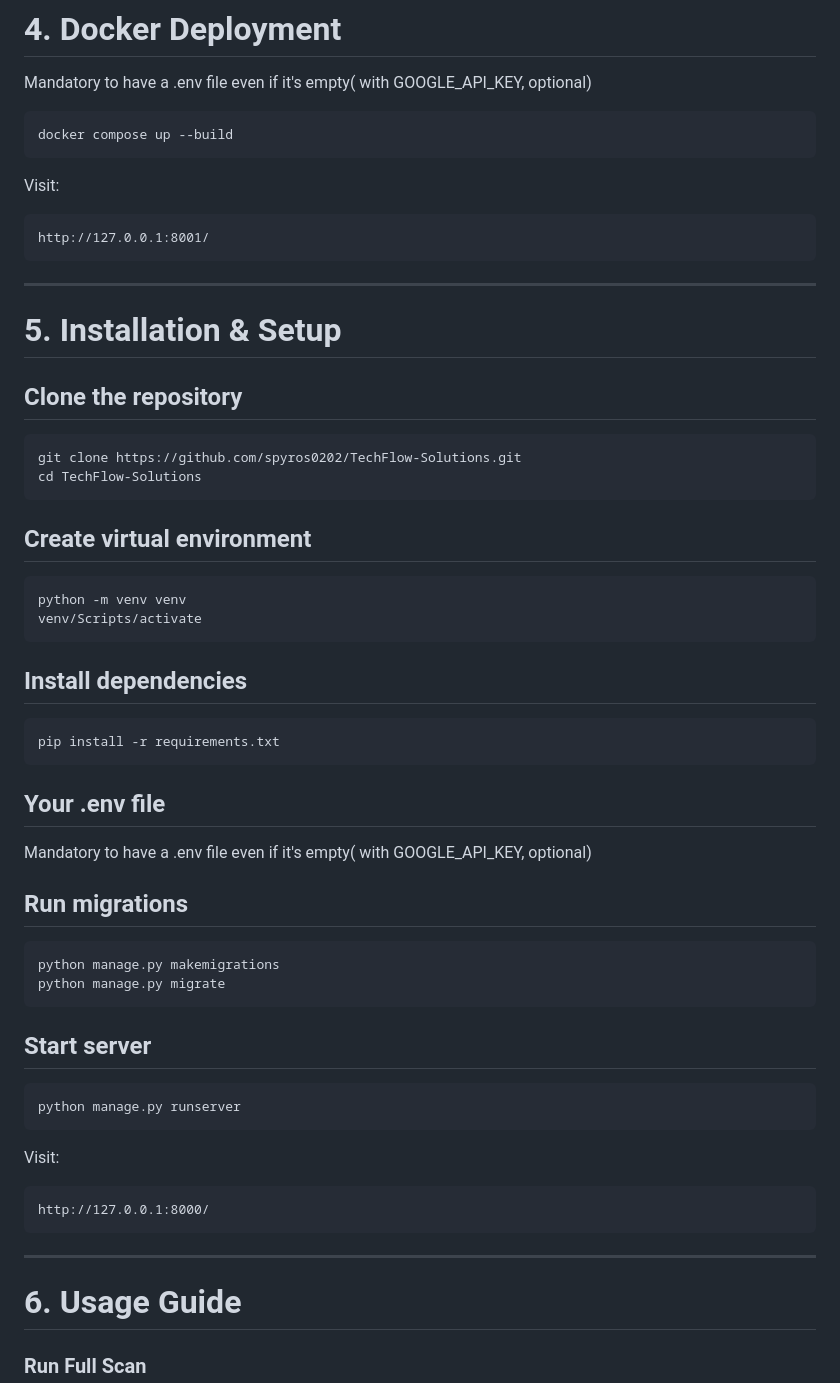
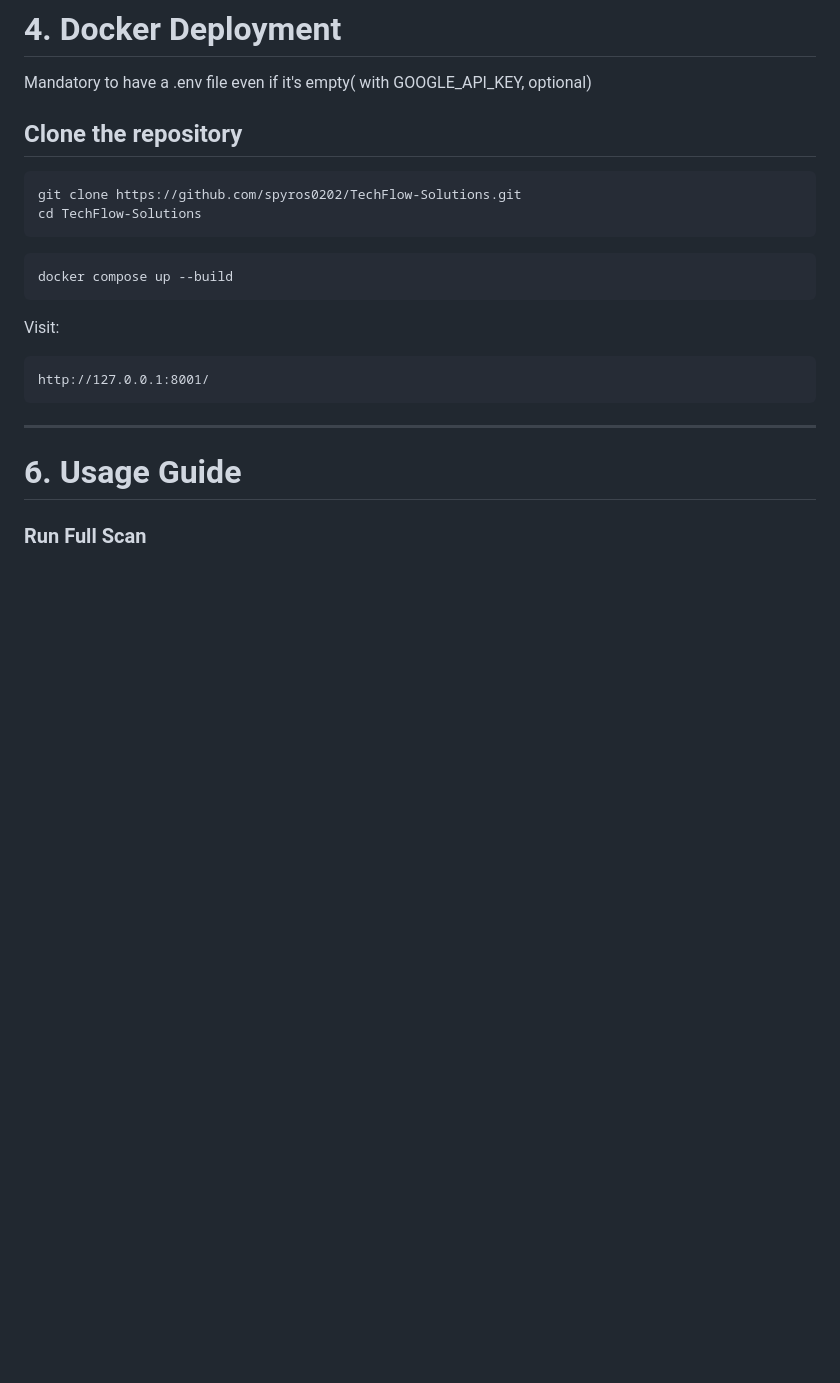
Before and after one commit to spyros0202/TechFlow-Solutions, a Markdown page: README.md, the part around the change. Drawn GitHub-style; blank space fills up the shorter version.

````diff
--- a/README.md
+++ b/README.md
@@ -128,7 +128,12 @@ automation_project/
 # **4. Docker Deployment**
 
 Mandatory to have a .env file even if it's empty( with GOOGLE_API_KEY, optional)
+## **Clone the repository**
 
+```
+git clone https://github.com/spyros0202/TechFlow-Solutions.git
+cd TechFlow-Solutions
+```
 ```
 docker compose up --build
 ```
@@ -136,53 +141,6 @@ Visit:
 
 ```
 http://127.0.0.1:8001/
-```
-
----
-
-# **5. Installation & Setup**
-
-## **Clone the repository**
-
-```
-git clone https://github.com/spyros0202/TechFlow-Solutions.git
-cd TechFlow-Solutions
-```
-
-## **Create virtual environment**
-
-```
-python -m venv venv
-venv/Scripts/activate
-```
-
-## **Install dependencies**
-
-```
-pip install -r requirements.txt
-```
-## **Your .env file**
-
-Mandatory to have a .env file even if it's empty( with GOOGLE_API_KEY, optional)
-
-
-## **Run migrations**
-
-```
-python manage.py makemigrations
-python manage.py migrate
-```
-
-## **Start server**
-
-```
-python manage.py runserver
-```
-
-Visit:
-
-```
-http://127.0.0.1:8000/
 ```
 
 ---
````
